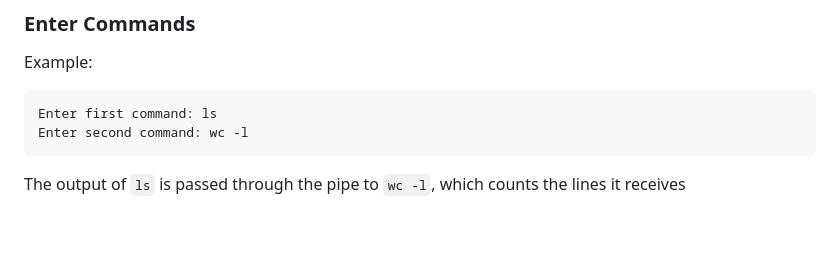
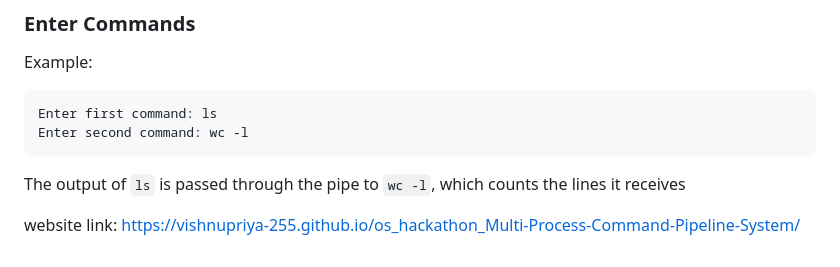
Before and after one commit to vishnupriya-255/os_hackathon_Multi-Process-Command-Pipeline-System, a Markdown page: readme.md, the part around the change. Drawn GitHub-style; blank space fills up the shorter version.

````diff
--- a/readme.md
+++ b/readme.md
@@ -101,3 +101,6 @@ Enter second command: wc -l
 ```
 
 The output of `ls` is passed through the pipe to `wc -l`, which counts the lines it receives
+
+website link:
+ https://vishnupriya-255.github.io/os_hackathon_Multi-Process-Command-Pipeline-System/
````
